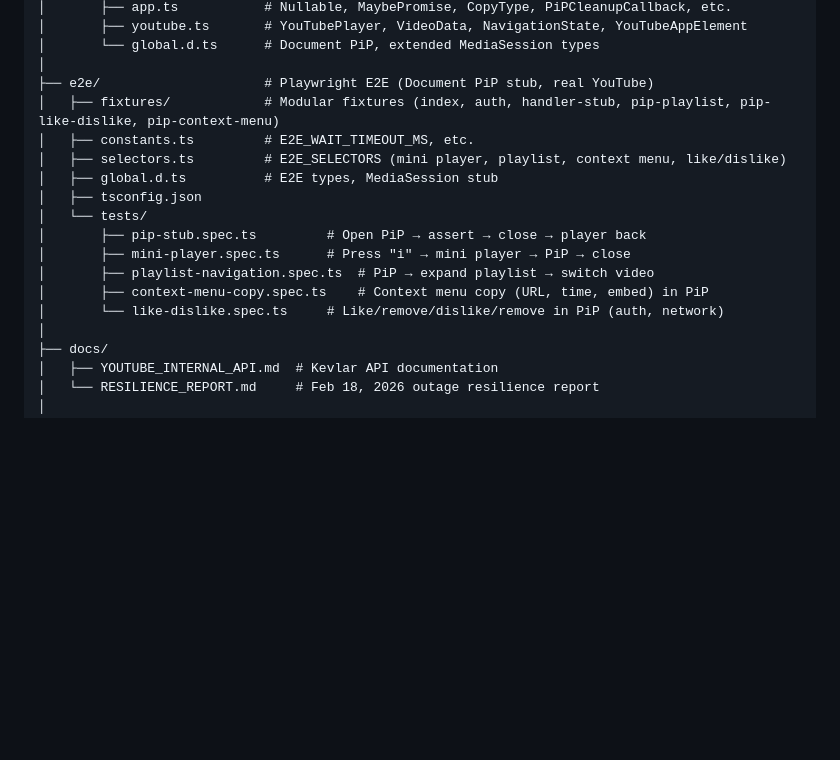
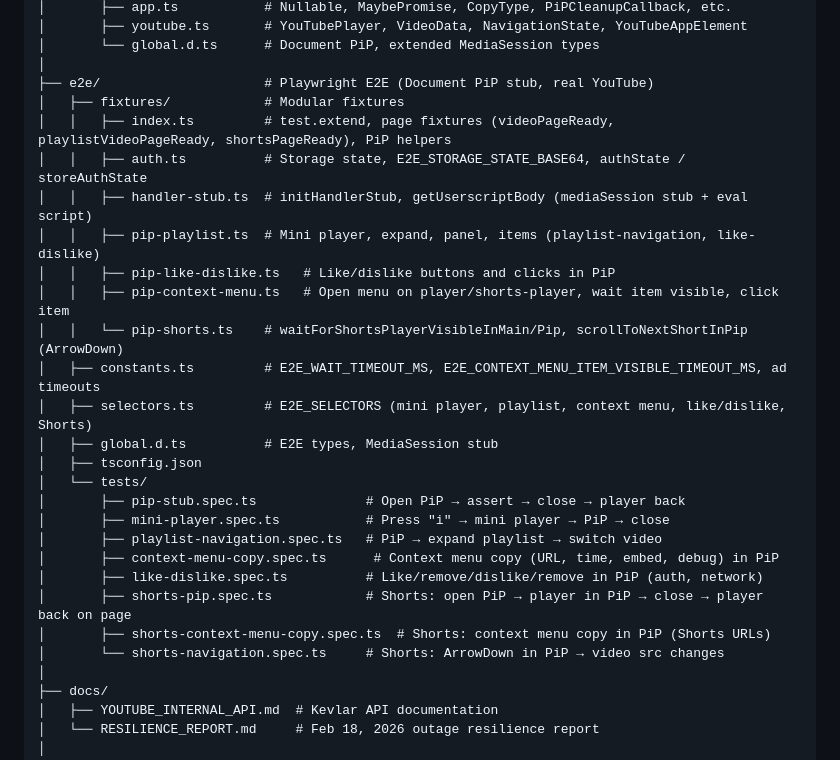
Before and after one commit to dmitroderkach/youtube-pip, a Markdown page: README.md, the part around the change. Drawn GitHub-style; blank space fills up the shorter version.

Commit message:
update readme (#87)

```diff
--- a/README.md
+++ b/README.md
@@ -162,17 +162,27 @@ youtube-pip/
 │       └── global.d.ts      # Document PiP, extended MediaSession types
 │
 ├── e2e/                     # Playwright E2E (Document PiP stub, real YouTube)
-│   ├── fixtures/            # Modular fixtures (index, auth, handler-stub, pip-playlist, pip-like-dislike, pip-context-menu)
-│   ├── constants.ts         # E2E_WAIT_TIMEOUT_MS, etc.
-│   ├── selectors.ts         # E2E_SELECTORS (mini player, playlist, context menu, like/dislike)
+│   ├── fixtures/            # Modular fixtures
+│   │   ├── index.ts         # test.extend, page fixtures (videoPageReady, playlistVideoPageReady, shortsPageReady), PiP helpers
+│   │   ├── auth.ts          # Storage state, E2E_STORAGE_STATE_BASE64, authState / storeAuthState
+│   │   ├── handler-stub.ts  # initHandlerStub, getUserscriptBody (mediaSession stub + eval script)
+│   │   ├── pip-playlist.ts  # Mini player, expand, panel, items (playlist-navigation, like-dislike)
+│   │   ├── pip-like-dislike.ts   # Like/dislike buttons and clicks in PiP
+│   │   ├── pip-context-menu.ts   # Open menu on player/shorts-player, wait item visible, click item
+│   │   └── pip-shorts.ts    # waitForShortsPlayerVisibleInMain/Pip, scrollToNextShortInPip (ArrowDown)
+│   ├── constants.ts         # E2E_WAIT_TIMEOUT_MS, E2E_CONTEXT_MENU_ITEM_VISIBLE_TIMEOUT_MS, ad timeouts
+│   ├── selectors.ts         # E2E_SELECTORS (mini player, playlist, context menu, like/dislike, Shorts)
 │   ├── global.d.ts          # E2E types, MediaSession stub
 │   ├── tsconfig.json
 │   └── tests/
-│       ├── pip-stub.spec.ts         # Open PiP → assert → close → player back
-│       ├── mini-player.spec.ts      # Press "i" → mini player → PiP → close
-│       ├── playlist-navigation.spec.ts  # PiP → expand playlist → switch video
-│       ├── context-menu-copy.spec.ts    # Context menu copy (URL, time, embed) in PiP
-│       └── like-dislike.spec.ts     # Like/remove/dislike/remove in PiP (auth, network)
+│       ├── pip-stub.spec.ts              # Open PiP → assert → close → player back
+│       ├── mini-player.spec.ts           # Press "i" → mini player → PiP → close
+│       ├── playlist-navigation.spec.ts   # PiP → expand playlist → switch video
+│       ├── context-menu-copy.spec.ts      # Context menu copy (URL, time, embed, debug) in PiP
+│       ├── like-dislike.spec.ts          # Like/remove/dislike/remove in PiP (auth, network)
+│       ├── shorts-pip.spec.ts            # Shorts: open PiP → player in PiP → close → player back on page
+│       ├── shorts-context-menu-copy.spec.ts  # Shorts: context menu copy in PiP (Shorts URLs)
+│       └── shorts-navigation.spec.ts     # Shorts: ArrowDown in PiP → video src changes
 │
 ├── docs/
 │   ├── YOUTUBE_INTERNAL_API.md  # Kevlar API documentation
```
